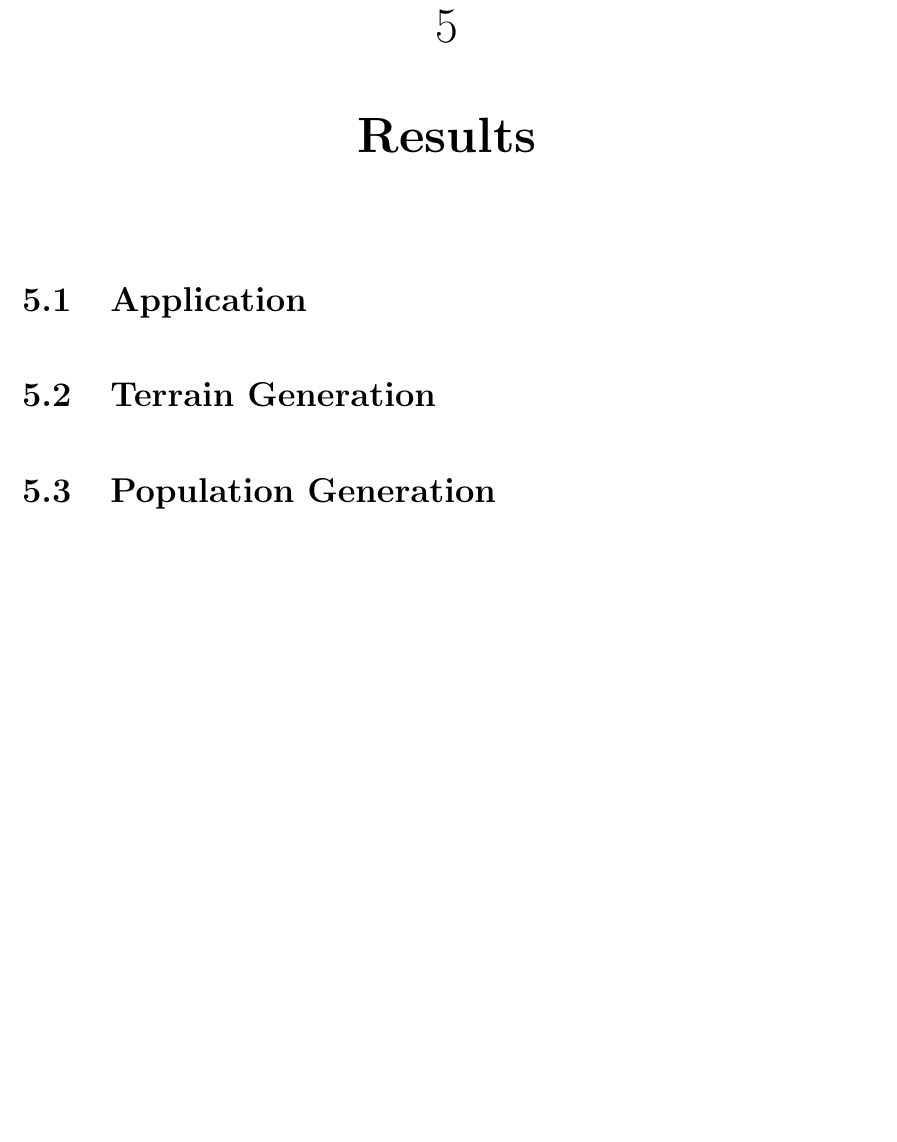
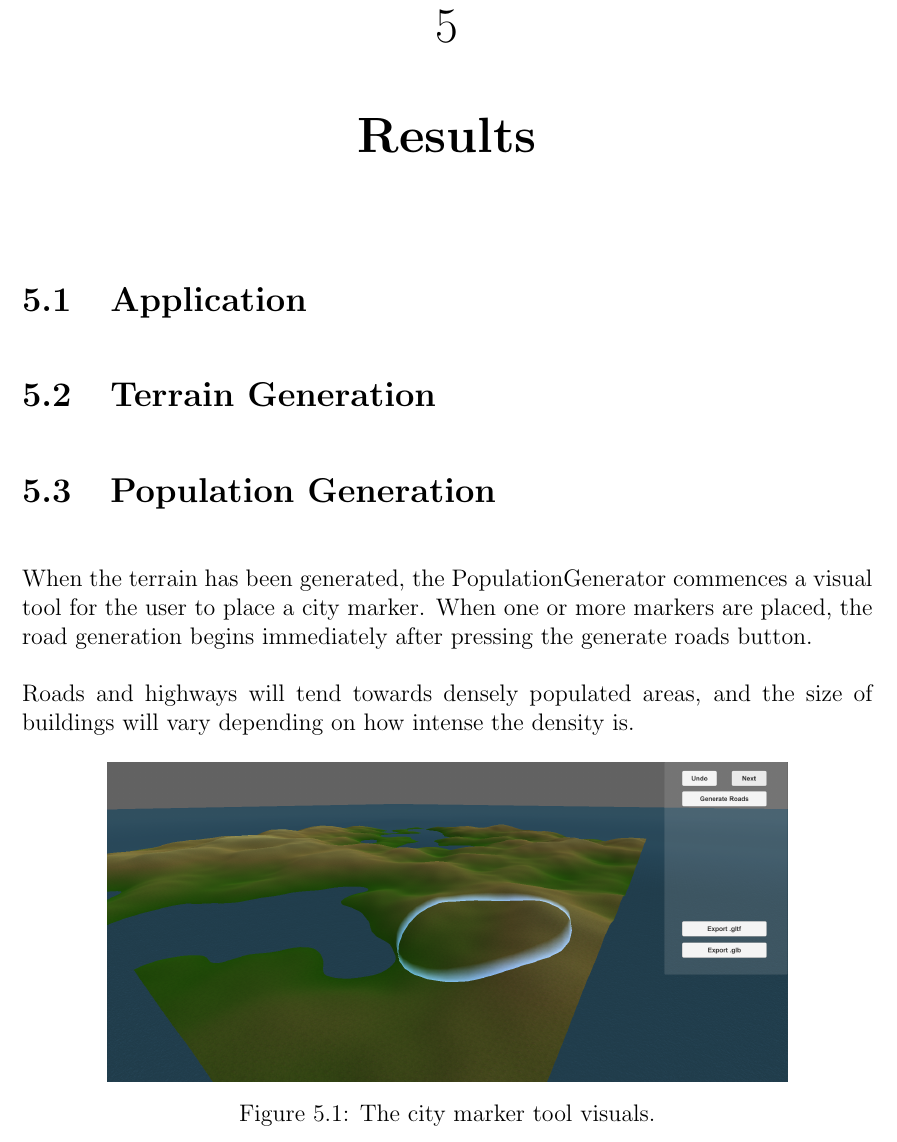
Before and after one commit to DATX02-20-02/Report, a LaTeX thesis (main.tex, which reads tex/results/population.tex): part of page 43 of 50 before the commit and part of page 43 of 51 after it, cut so that both start at the same text, the shorter picture padded with empty space. Compiled offline with pdfLaTeX.

Commit message:
Short result WIP

```diff
--- a/tex/results/population.tex
+++ b/tex/results/population.tex
@@ -1 +1,15 @@
 \section{Population Generation}
+
+When the terrain has been generated, the PopulationGenerator commences a visual tool for the user to place a city marker.
+When one or more markers are placed, the road generation begins immediately after pressing the generate roads button.
+
+Roads and highways will tend towards densely populated areas, and the size of buildings will vary depending on how intense the density is.
+
+\begin{figure}[h!]
+  \centering
+
+  \includegraphics[width=0.8\textwidth]{figure/city_marker_tool.png}
+  \caption{The city marker tool visuals.}
+
+  \label{fig:citymarker}
+\end{figure}
```
Also changed, not shown: figure/city_marker_tool.png (added).
